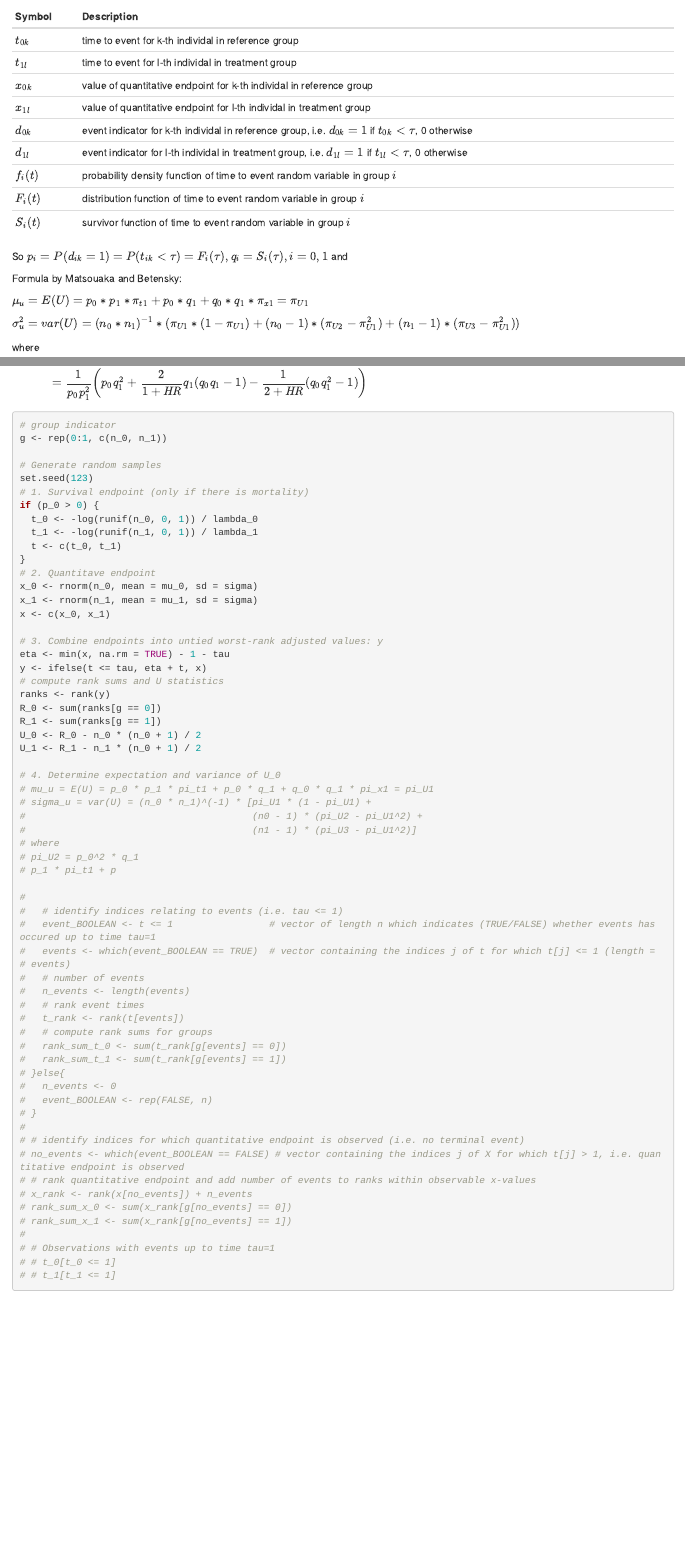
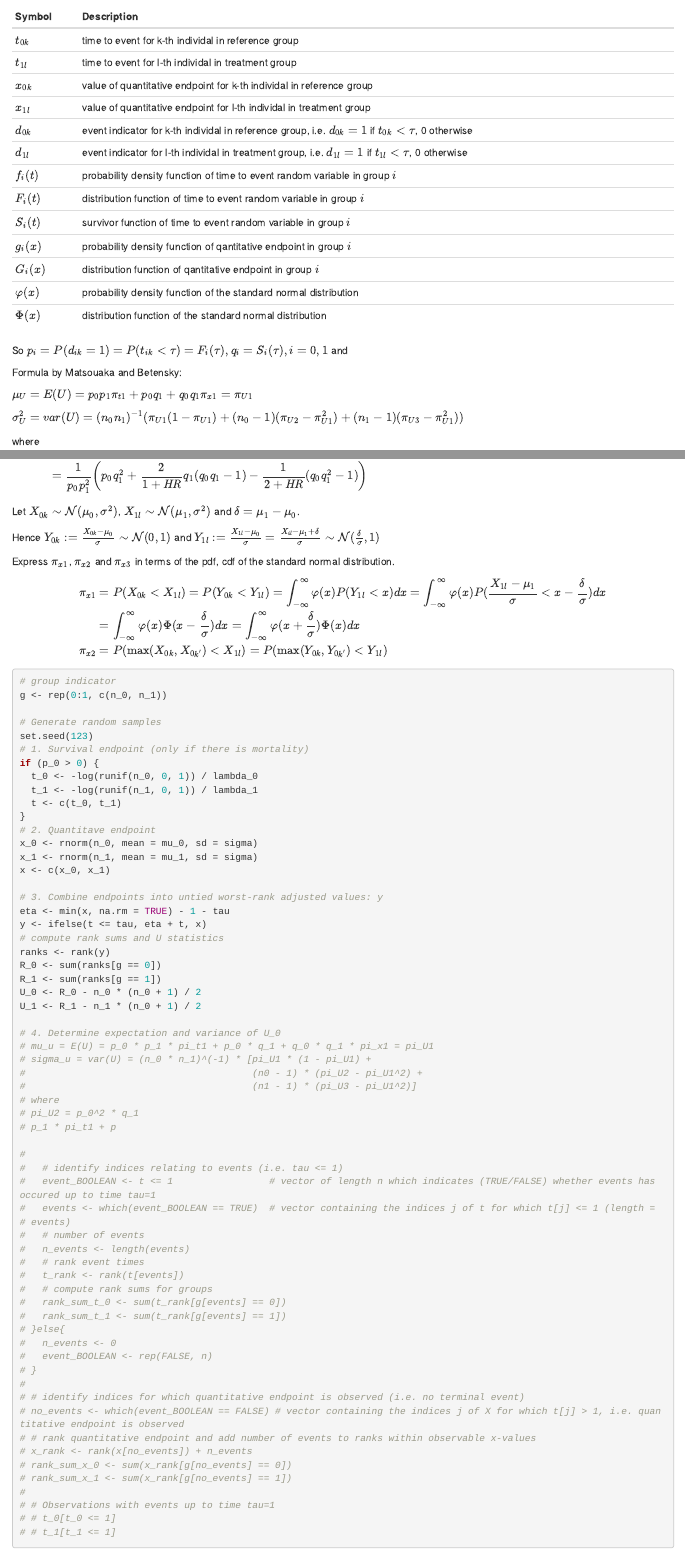
Before and after one commit to IreneSchmidtmann/GlobalRankTest, an R Markdown document (20170304_HI-PEITHO.rmd): the page in a window 1100 px wide, from 1710 px down, and a second part further down, joined at a grey line. Rendered offline with R 4.5, knitr and Pandoc, with nearby package versions; common packages that the code uses without loading them are loaded.

Commit message:
added pi_x1 and pi_x2 save prior to changing order of parts

````diff
--- a/20170304_HI-PEITHO.rmd
+++ b/20170304_HI-PEITHO.rmd
@@ -89,20 +91,24 @@ $d_{1l}$   | event indicator for l-th individal in treatment group, i.e. $d_{1l}
 $f_{i}(t)$ | probability density function of time to event random variable in group $i$
 $F_{i}(t)$ | distribution function of time to event random variable in group $i$
 $S_{i}(t)$ | survivor function of time to event random variable in group $i$
+$g_{i}(x)$ | probability density function of  qantitative endpoint in group $i$
+$G_{i}(x)$ | distribution function of qantitative endpoint in group $i$
+$\varphi(x)$  | probability density function of the standard normal distribution
+$\Phi(x)$  | distribution function of the standard normal distribution
 
 So $p_i = P(d_{ik} = 1) = P(t_{ik} < \tau)= F_i(\tau), q_i = S_i(\tau), i=0, 1$ and
 
 Formula by Matsouaka and Betensky:
 
-$\mu_u = E(U) = p_0 * p_1 * \pi_{t1} + p_0 * q_1 + q_0 * q_1 * \pi_{x1} = \pi_{U1}$
+$\mu_U = E(U) = p_0 p_1 \pi_{t1} + p_0 q_1 + q_0 q_1 \pi_{x1} = \pi_{U1}$
 
-$\sigma_u^2 = var(U) = (n_0 * n_1)^{-1} * (\pi_{U1} * (1 - \pi_{U1}) +
-                                         (n_0 - 1) * (\pi_{U2} - \pi_{U1}^2) +
-                                         (n_1 - 1) * (\pi_{U3} - \pi_{U1}^2))$
+$\sigma_U^2 = var(U) = (n_0 n_1)^{-1} (\pi_{U1} (1 - \pi_{U1}) +
+                                         (n_0 - 1) (\pi_{U2} - \pi_{U1}^2) +
+                                         (n_1 - 1) (\pi_{U3} - \pi_{U1}^2))$
 
 where
 
-$\pi_{U1} = p_0 * p_1 * \pi_{t1} + p_0 * q_1 + q_0 * q_1 * \pi_{x1}$
+$\pi_{U1} = p_0 p_1 \pi_{t1} + p_0 q_1 + q_0 q_1 \pi_{x1}$
 
-$\pi_{U2} = p_0^2 * q_1 + p_0^2 * p_1 * \pi_{t2} + 2 * p_0 * q_0 * q_1 * \pi_{x1} + q_0^2 * q_1 * \pi_{x2}$
+$\pi_{U2} = p_0^2 q_1 + p_0^2 p_1 \pi_{t2} + 2 p_0 q_0 q_1 \pi_{x1} + q_0^2 q_1 \pi_{x2}$
 
@@ -185,6 +191,21 @@ $F_i(t) = 1- e^{-\lambda_i t}$.
                          \right) \\
 \end{eqnarray*}
 
+Let $X_{0k} \sim \mathcal{N}(\mu_0, \sigma^2)$, $X_{1l} \sim \mathcal{N}(\mu_1, \sigma^2)$ and $\delta = \mu_1 - \mu_0$.
+
+Hence $Y_{0k}:=\frac{X_{0k} - \mu_0}{\sigma} \sim \mathcal{N}(0, 1)$ and $Y_{1l}:=\frac{X_{1l} - \mu_0}{\sigma} = \frac{X_{il} - \mu_1 + \delta}{\sigma} \sim \mathcal{N}( \frac{\delta}{\sigma}, 1)$
+
+
+Express $\pi_{x1}$, $\pi_{x2}$ and $\pi_{x3}$ in terms of the pdf, cdf of the standard normal distribution.
+
+\begin{eqnarray*}
+\pi_{x1} & = & P(X_{0k} < X_{1l}) = P(Y_{0k} < Y_{1l}) = \int_{-\infty}^{\infty}\varphi(x)P(Y_{1l}<x)dx
+= \int_{-\infty}^{\infty}\varphi(x)P(\frac{X_{1l} - \mu_1}{\sigma} < x - \frac{\delta}{\sigma})dx \\
+& = & \int_{-\infty}^{\infty}\varphi(x) \Phi(x - \frac{\delta}{\sigma}) dx
+=  \int_{-\infty}^{\infty}\varphi(x + \frac{\delta}{\sigma}) \Phi(x) dx \\
+\pi_{x2} & = & P(\max(X_{0k}, X_{0k'}) < X_{1l}) = P(\max(Y_{0k}, Y_{0k'}) < Y_{1l})
+\end{eqnarray*}
+
 ```{r}
 # group indicator
 g <- rep(0:1, c(n_0, n_1))
````
Also changed, not shown: 20170304_HI-PEITHO.rmd (16 more changed lines).
